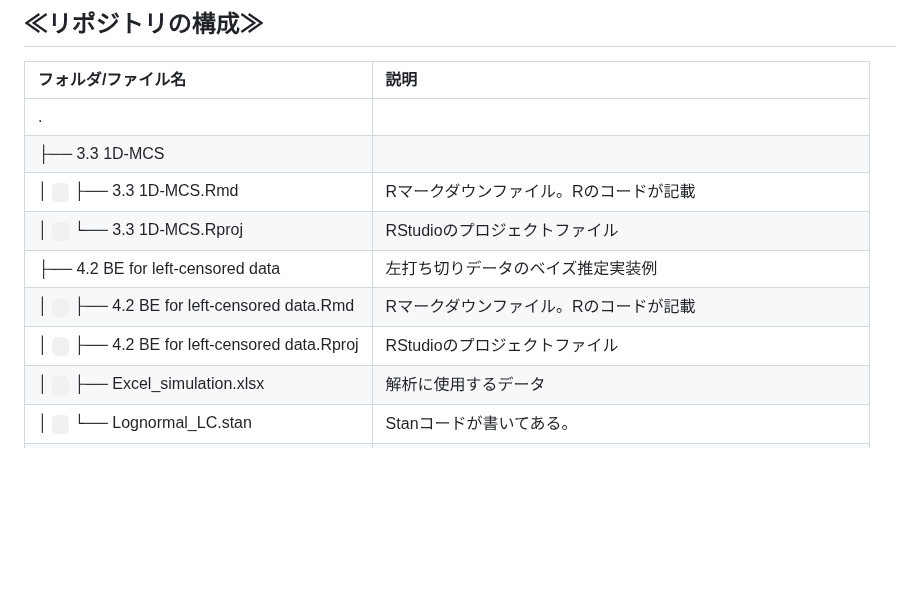
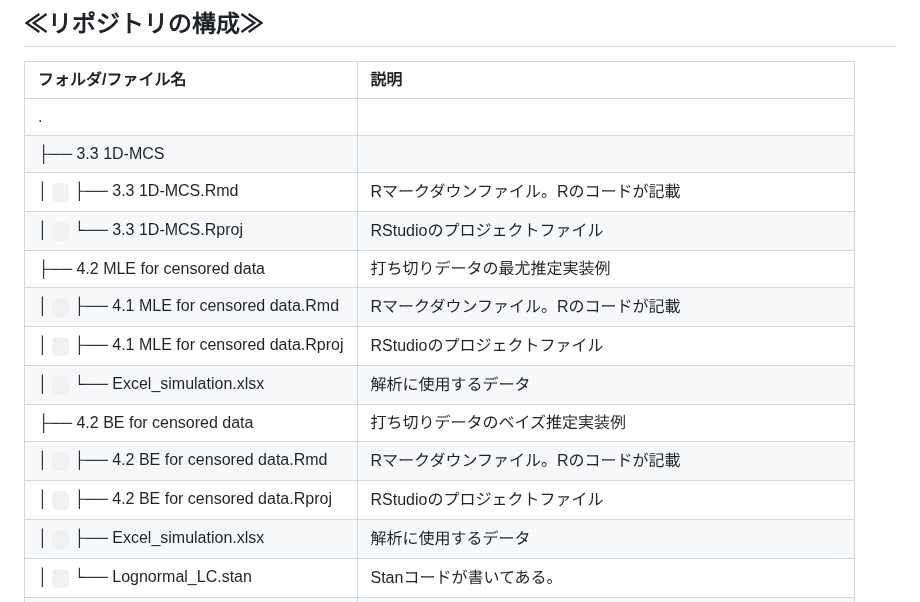
Before and after one commit to Yoshinari-Suzuki/ShokuhinEiseiKenkyu, a Markdown page: README.md, the part around the change. Drawn GitHub-style; blank space fills up the shorter version.

```diff
--- a/README.md
+++ b/README.md
@@ -34,9 +34,13 @@
 | ├── 3.3 1D-MCS |    | 1D-MCSの実装例 |
 | │ <code>&nbsp;</code> ├──  3.3 1D-MCS.Rmd   | Rマークダウンファイル。Rのコードが記載 |
 | │ <code>&nbsp;</code> └── 3.3 1D-MCS.Rproj | RStudioのプロジェクトファイル |
-| ├── 4.2 BE for left-censored data | 左打ち切りデータのベイズ推定実装例 |
-| │ <code>&nbsp;</code> ├── 4.2 BE for left-censored data.Rmd | Rマークダウンファイル。Rのコードが記載 |
-| │ <code>&nbsp;</code> ├── 4.2 BE for left-censored data.Rproj | RStudioのプロジェクトファイル |
+| ├── 4.2 MLE for censored data | 打ち切りデータの最尤推定実装例 |
+| │ <code>&nbsp;</code> ├── 4.1 MLE for censored data.Rmd | Rマークダウンファイル。Rのコードが記載 |
+| │ <code>&nbsp;</code> ├── 4.1 MLE for censored data.Rproj | RStudioのプロジェクトファイル |
+| │ <code>&nbsp;</code> └── Excel_simulation.xlsx | 解析に使用するデータ |
+| ├── 4.2 BE for censored data | 打ち切りデータのベイズ推定実装例 |
+| │ <code>&nbsp;</code> ├── 4.2 BE for censored data.Rmd | Rマークダウンファイル。Rのコードが記載 |
+| │ <code>&nbsp;</code> ├── 4.2 BE for censored data.Rproj | RStudioのプロジェクトファイル |
 | │ <code>&nbsp;</code> ├── Excel_simulation.xlsx | 解析に使用するデータ |
 | │ <code>&nbsp;</code> └── Lognormal_LC.stan | Stanコードが書いてある。|
 | ├── 4.4 2D-MCS | 左打ち切りデータをベイズ推定して2D-MCSの実装例 |
```
